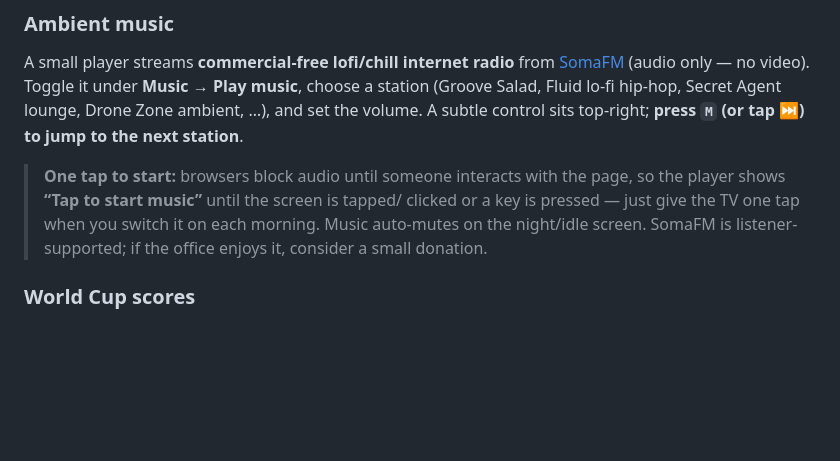
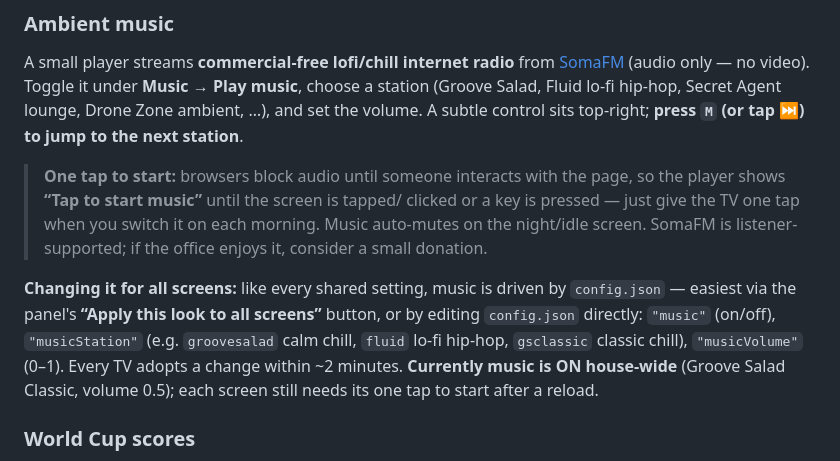
Before and after one commit to JeanCamposLabs/ESM-Screen, a Markdown page: README.md, the part around the change. Rendered like a GitHub page; blank space fills up the shorter version.

```diff
--- a/README.md
+++ b/README.md
@@ -50,6 +50,14 @@ control sits top-right; **press `M` (or tap ⏭) to jump to the next station**.
 > clicked or a key is pressed — just give the TV one tap when you switch it on
 > each morning. Music auto-mutes on the night/idle screen. SomaFM is
 > listener-supported; if the office enjoys it, consider a small donation.
+
+**Changing it for all screens:** like every shared setting, music is driven by
+`config.json` — easiest via the panel's **“Apply this look to all screens”**
+button, or by editing `config.json` directly: `"music"` (on/off),
+`"musicStation"` (e.g. `groovesalad` calm chill, `fluid` lo-fi hip-hop,
+`gsclassic` classic chill), `"musicVolume"` (0–1). Every TV adopts a change
+within ~2 minutes. **Currently music is ON house-wide** (Groove Salad Classic,
+volume 0.5); each screen still needs its one tap to start after a reload.
 
 ### World Cup scores
 
```
Also changed, not shown: HANDOFF.md (+14 -0 lines).
